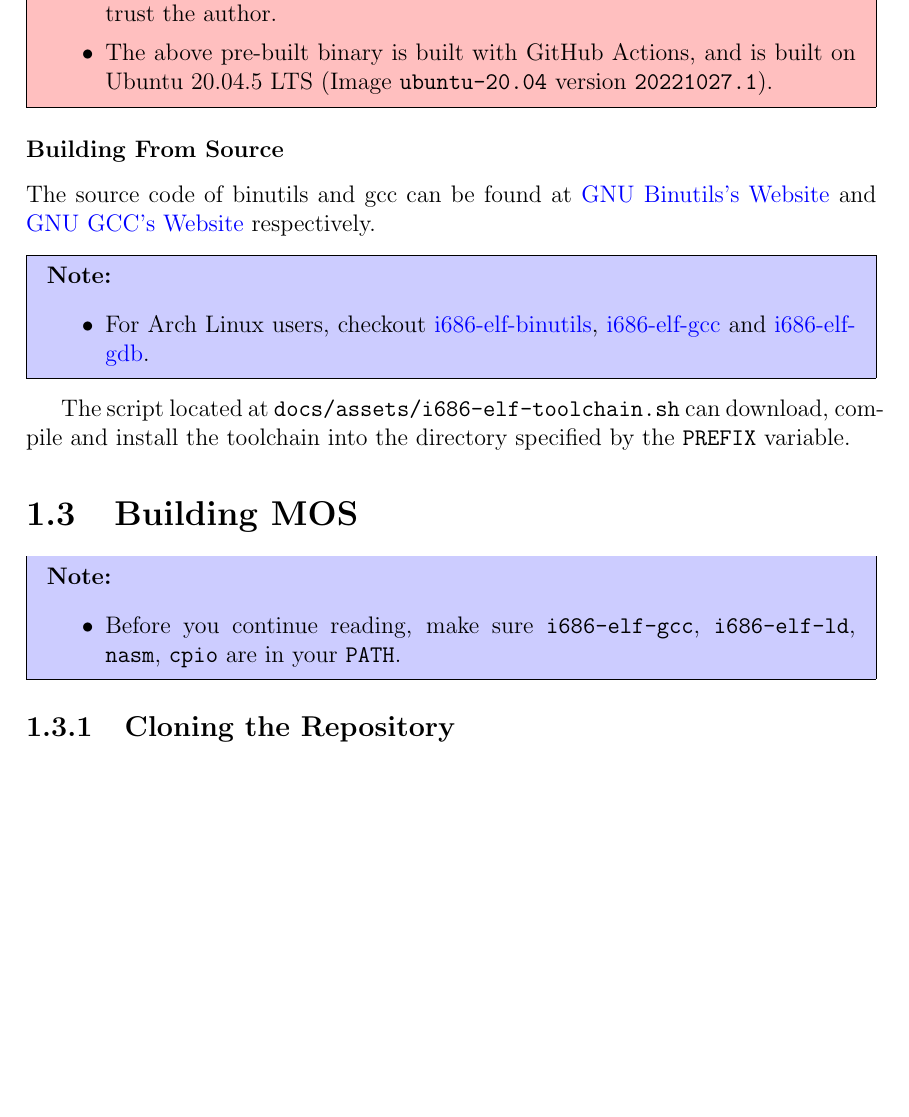
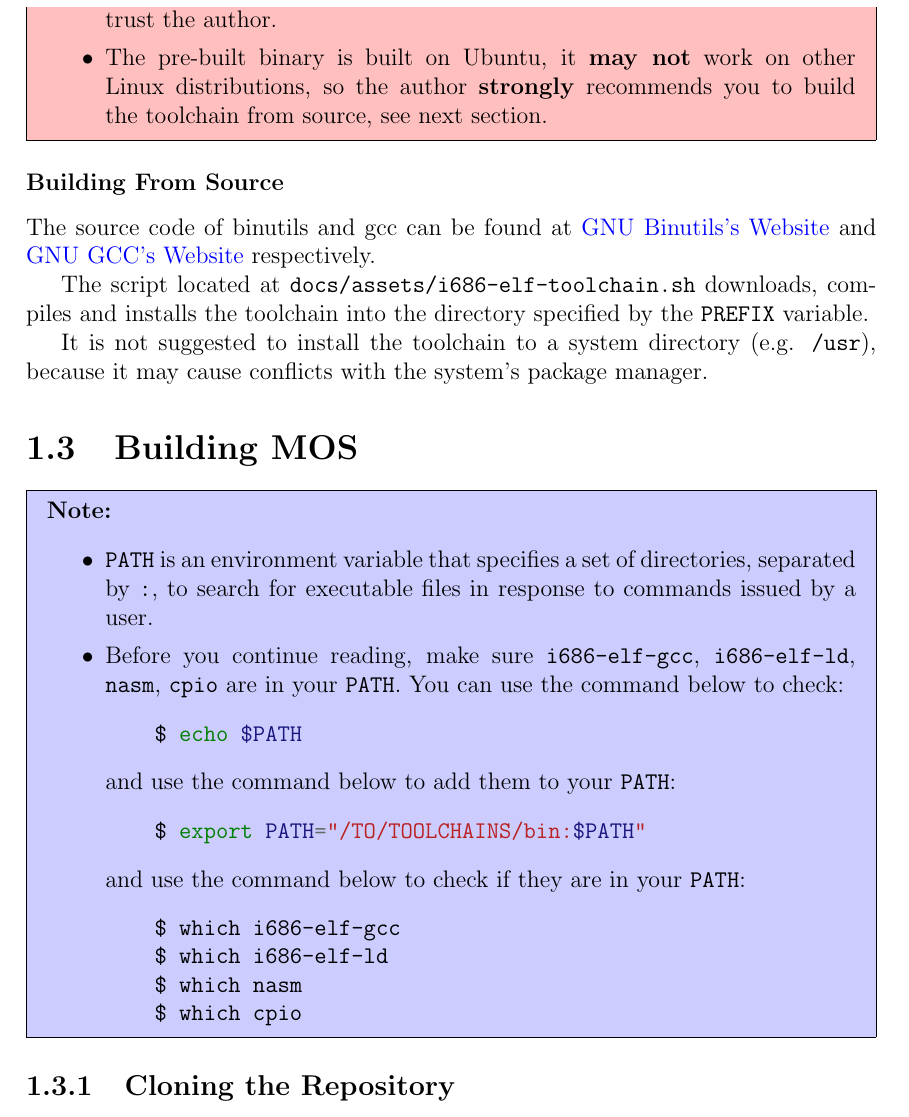
Before and after one commit to moodyhunter/MOS-labs, a LaTeX document (lab-tutorial.tex, which reads chapters/lab.1.devenv.tex): part of page 8 of 41, cut so that both start at the same text, the shorter picture padded with empty space. Compiled offline with pdfLaTeX.

Commit message:
several updates

```diff
--- a/chapters/lab.1.devenv.tex
+++ b/chapters/lab.1.devenv.tex
@@ -136,10 +136,11 @@ binary from
 (choose the i686 one).
 
 \begin{warning}
-    \item Using pre-built binary saves time, but please consider doing so \textbf{only} if
-    you trust the author.
-    \item The above pre-built binary is built with GitHub Actions, and is built on Ubuntu 20.04.5
-    LTS (Image \texttt{ubuntu-20.04} version \texttt{20221027.1}).
+    \item Using pre-built binary saves time, but please consider doing so \textbf{only} if you
+    trust the author.
+    \item The pre-built binary is built on Ubuntu, it \textbf{may not} work on other Linux
+    distributions, so the author \textbf{strongly} recommends you to build the toolchain from
+    source, see next section.
 \end{warning}
 
 \subsubsection{Building From Source}
@@ -148,21 +149,33 @@ The source code of binutils and gcc can be found at
 \href{https://www.gnu.org/software/binutils}{GNU Binutils's Website} and
 \href{https://gcc.gnu.org}{GNU GCC's Website} respectively.
 
-\begin{note}
-    \item For Arch Linux users, checkout
-    \href{https://github.com/moodyhunter/repo/blob/main/moody/i686-elf-binutils/PKGBUILD}{i686-elf-binutils},
-    \href{https://github.com/moodyhunter/repo/blob/main/moody/i686-elf-gcc/PKGBUILD}{i686-elf-gcc} and
-    \href{https://github.com/moodyhunter/repo/blob/main/moody/i686-elf-gdb/PKGBUILD}{i686-elf-gdb}.
-\end{note}
+The script located at \texttt{docs/assets/i686-elf-toolchain.sh} downloads, compiles and
+installs the toolchain into the directory specified by the \texttt{PREFIX} variable.
 
-The script located at \texttt{docs/assets/i686-elf-toolchain.sh} can download, compile and
-install the toolchain into the directory specified by the \texttt{PREFIX} variable.
+It is not suggested to install the toolchain to a system directory (e.g. \texttt{/usr}),
+because it may cause conflicts with the system's package manager.
 
 \section{Building MOS}
 
 \begin{note}
+    \item \texttt{PATH} is an environment variable that specifies a set of directories, separated
+    by \texttt{:}, to search for executable files in response to commands issued by a user.
     \item Before you continue reading, make sure \texttt{i686-elf-gcc}, \texttt{i686-elf-ld},
-    \texttt{nasm}, \texttt{cpio} are in your \texttt{PATH}.
+    \texttt{nasm}, \texttt{cpio} are in your \texttt{PATH}. You can use the command below to check:
+    \begin{minted}{bash}
+    $ echo $PATH
+    \end{minted}
+    and use the command below to add them to your \texttt{PATH}:
+    \begin{minted}{bash}
+    $ export PATH="/TO/TOOLCHAINS/bin:$PATH"
+    \end{minted}
+    and use the command below to check if they are in your \texttt{PATH}:
+    \begin{minted}{bash}
+    $ which i686-elf-gcc
+    $ which i686-elf-ld
+    $ which nasm
+    $ which cpio
+    \end{minted}
 \end{note}
 
 \subsection{Cloning the Repository}
```
Also changed, not shown: chapters/lab.3.sync.tex (+2 -2 lines), chapters/lab.4.mm.tex (+1 -1 lines), chapters/lab.1.devenv.tex (20 more changed lines).
